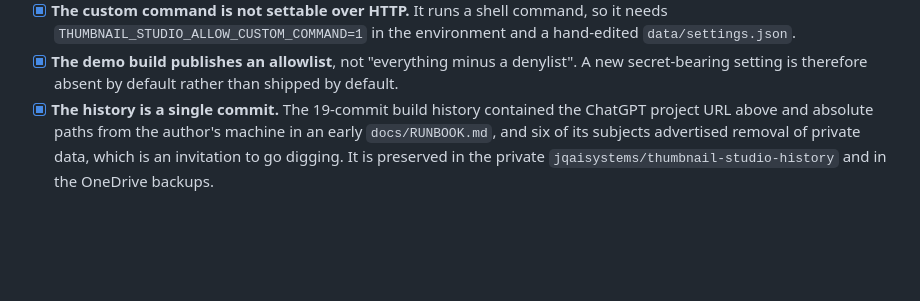
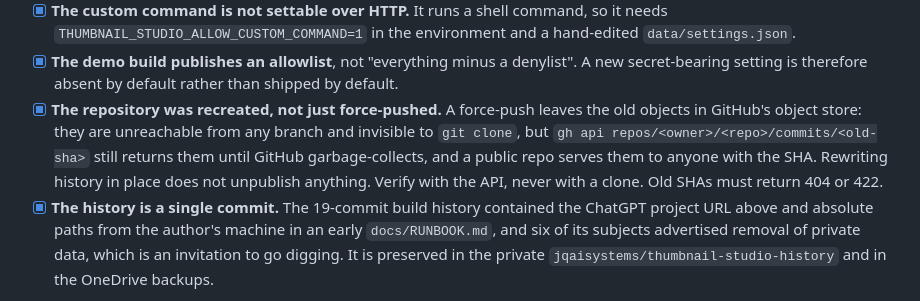
Before and after one commit to jqaisystems/thumbnail-studio, a Markdown page: docs/RELEASING.md, the part around the change. Drawn GitHub-style; blank space fills up the shorter version.

Commit message:
Record that a force-push does not unpublish anything on GitHub

```diff
--- a/docs/RELEASING.md
+++ b/docs/RELEASING.md
@@ -124,6 +124,13 @@ Verified done, not assumed:
 - [x] **The demo build publishes an allowlist**, not "everything minus a
       denylist". A new secret-bearing setting is therefore absent by default
       rather than shipped by default.
+- [x] **The repository was recreated, not just force-pushed.** A force-push
+      leaves the old objects in GitHub's object store: they are unreachable from
+      any branch and invisible to `git clone`, but
+      `gh api repos/<owner>/<repo>/commits/<old-sha>` still returns them until
+      GitHub garbage-collects, and a public repo serves them to anyone with the
+      SHA. Rewriting history in place does not unpublish anything. Verify with
+      the API, never with a clone. Old SHAs must return 404 or 422.
 - [x] **The history is a single commit.** The 19-commit build history contained
       the ChatGPT project URL above and absolute paths from the author's machine
       in an early `docs/RUNBOOK.md`, and six of its subjects advertised removal of
```
